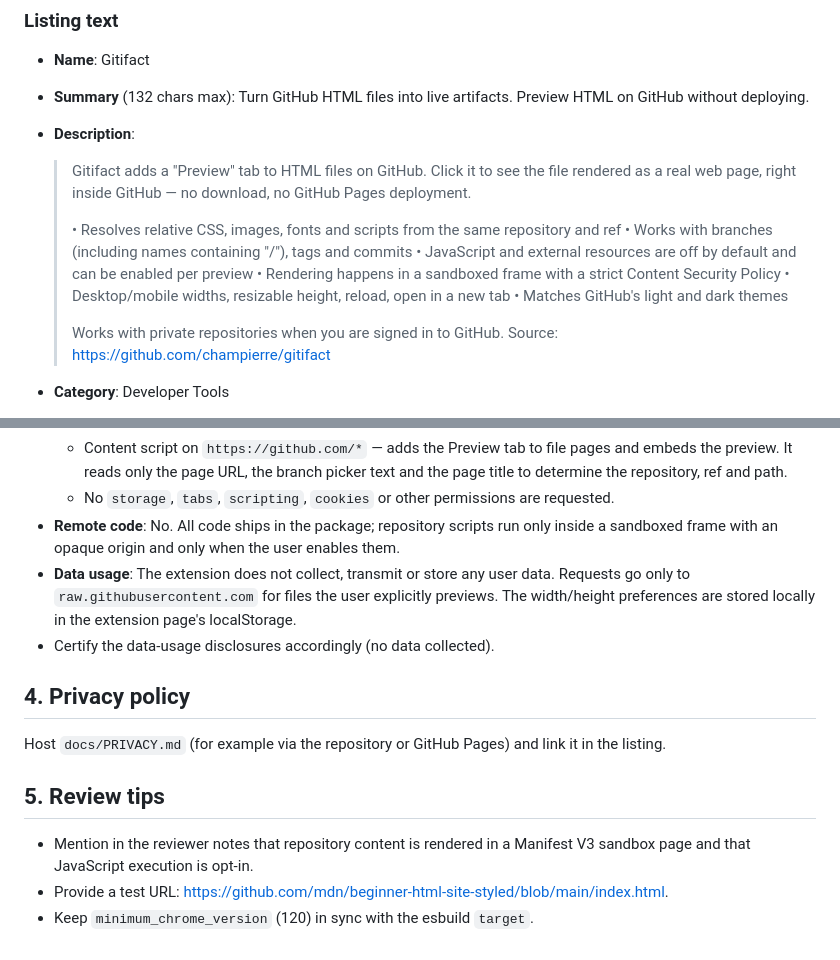
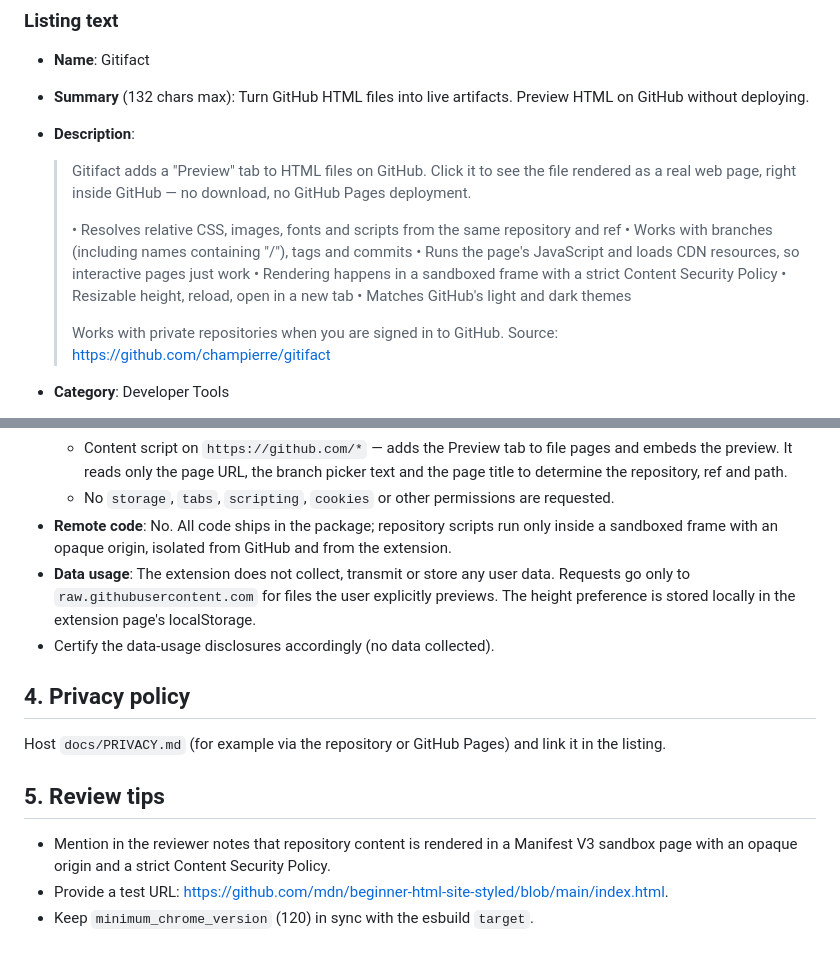
Before and after one commit to champierre/gitifact, a Markdown page: docs/STORE.md, 2 parts joined by grey strips. GitHub-like rendering.

```diff
--- a/docs/STORE.md
+++ b/docs/STORE.md
@@ -31,9 +31,9 @@ Bump `version` in `package.json` first; the build copies it into `manifest.json`
   >
   > • Resolves relative CSS, images, fonts and scripts from the same repository and ref
   > • Works with branches (including names containing "/"), tags and commits
-  > • JavaScript and external resources are off by default and can be enabled per preview
+  > • Runs the page's JavaScript and loads CDN resources, so interactive pages just work
   > • Rendering happens in a sandboxed frame with a strict Content Security Policy
-  > • Desktop/mobile widths, resizable height, reload, open in a new tab
+  > • Resizable height, reload, open in a new tab
   > • Matches GitHub's light and dark themes
   >
   > Works with private repositories when you are signed in to GitHub. Source: https://github.com/champierre/gitifact
@@ -56,9 +56,9 @@ Bump `version` in `package.json` first; the build copies it into `manifest.json`
     repository, ref and path.
   - No `storage`, `tabs`, `scripting`, `cookies` or other permissions are requested.
 - **Remote code**: No. All code ships in the package; repository scripts run only inside a sandboxed
-  frame with an opaque origin and only when the user enables them.
+  frame with an opaque origin, isolated from GitHub and from the extension.
 - **Data usage**: The extension does not collect, transmit or store any user data. Requests go only to
-  `raw.githubusercontent.com` for files the user explicitly previews. The width/height preferences are
+  `raw.githubusercontent.com` for files the user explicitly previews. The height preference is
   stored locally in the extension page's localStorage.
 - Certify the data-usage disclosures accordingly (no data collected).
 
@@ -68,7 +68,7 @@ Host `docs/PRIVACY.md` (for example via the repository or GitHub Pages) and link
 
 ## 5. Review tips
 
-- Mention in the reviewer notes that repository content is rendered in a Manifest V3 sandbox page and
-  that JavaScript execution is opt-in.
+- Mention in the reviewer notes that repository content is rendered in a Manifest V3 sandbox page
+  with an opaque origin and a strict Content Security Policy.
 - Provide a test URL: <https://github.com/mdn/beginner-html-site-styled/blob/main/index.html>.
 - Keep `minimum_chrome_version` (120) in sync with the esbuild `target`.
```
Also changed, not shown: README.md (+24 -31 lines), docs/PRIVACY.md (+1 -1 lines), docs/screenshots/preview-dark.png, docs/screenshots/preview-light.png, 12 other files.
